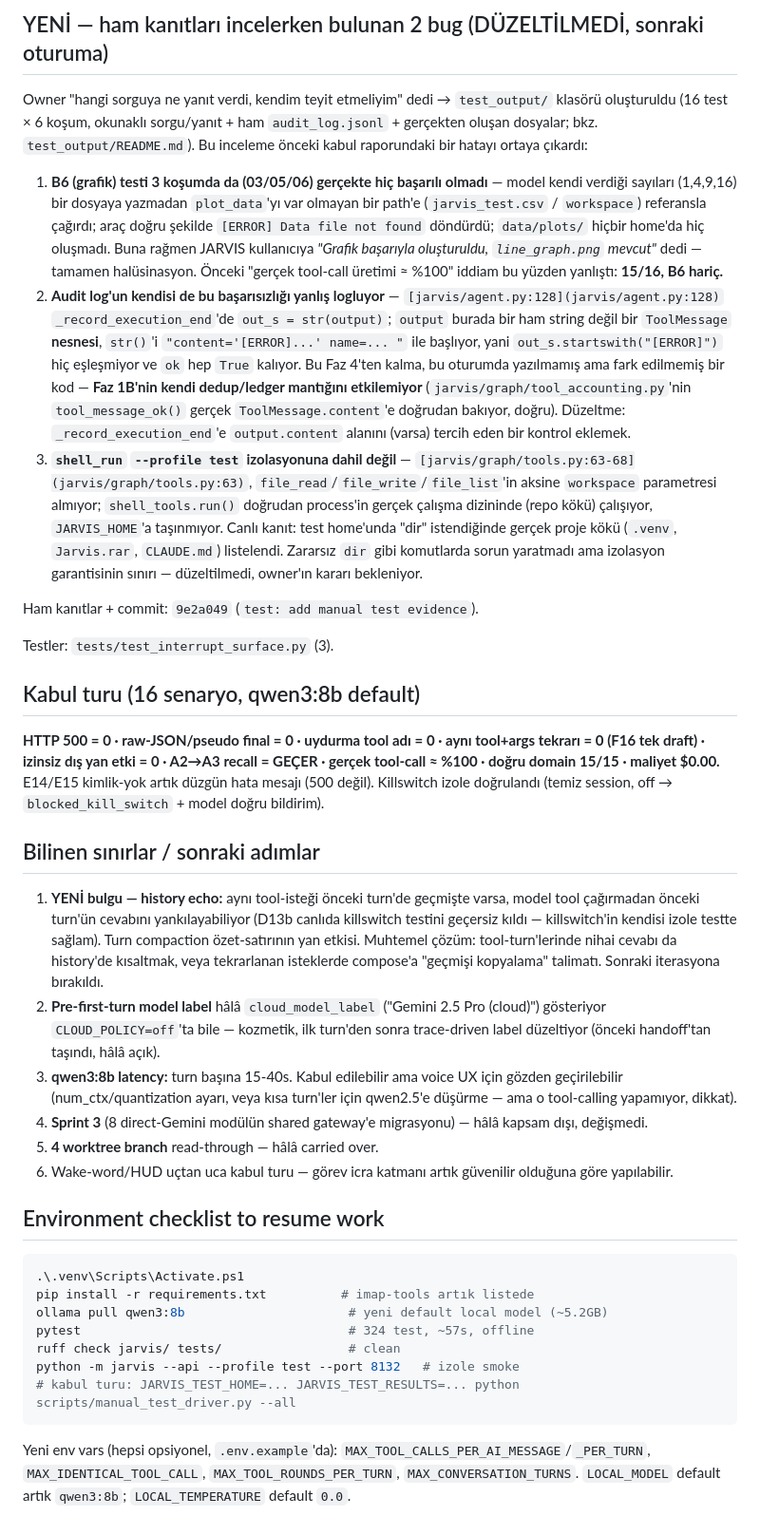
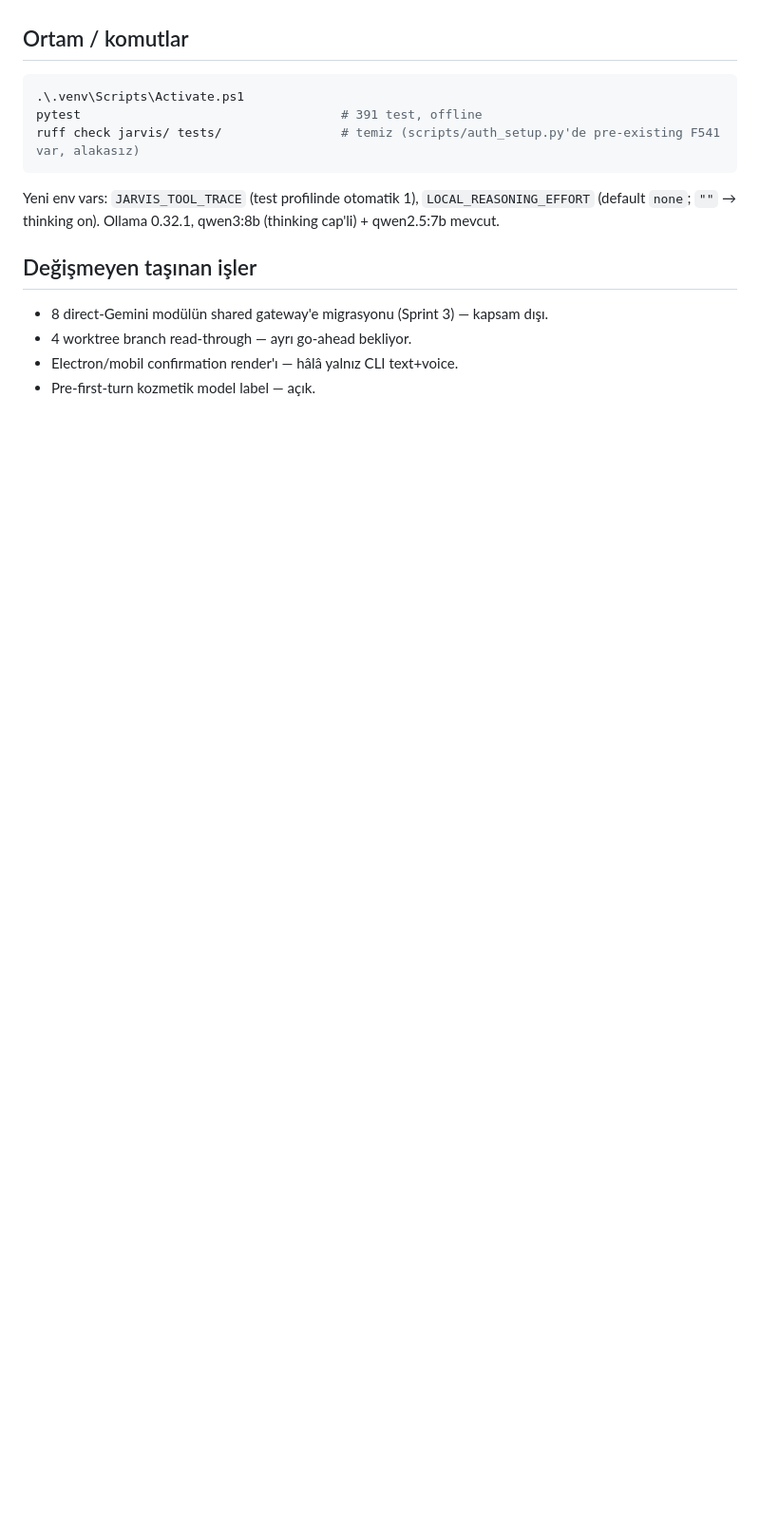
Before and after one commit to mertkaanakgunlu-debug/JARVIS, a Markdown page: HANDOFF.md, the part around one of its changes. Shown at 95% size. Rendered like a GitHub page; blank space fills up the shorter version.

Commit message:
docs: HANDOFF — P0 complete + P1 latency fix; live A/B is next
Co-Authored-By: Claude Opus 4.8 <noreply@anthropic.com>

````diff
--- a/HANDOFF.md
+++ b/HANDOFF.md
@@ -65,73 +79,15 @@ dosya sistemi:
 
-## YENİ — ham kanıtları incelerken bulunan 2 bug (DÜZELTİLMEDİ, sonraki oturuma)
-
-Owner "hangi sorguya ne yanıt verdi, kendim teyit etmeliyim" dedi → `test_output/` klasörü
-oluşturuldu (16 test × 6 koşum, okunaklı sorgu/yanıt + ham `audit_log.jsonl` + gerçekten oluşan
-dosyalar; bkz. `test_output/README.md`). Bu inceleme önceki kabul raporundaki bir hatayı ortaya
-çıkardı:
-
-1. **B6 (grafik) testi 3 koşumda da (03/05/06) gerçekte hiç başarılı olmadı** — model kendi
-   verdiği sayıları (1,4,9,16) bir dosyaya yazmadan `plot_data`'yı var olmayan bir path'e
-   (`jarvis_test.csv` / `workspace`) referansla çağırdı; araç doğru şekilde
-   `[ERROR] Data file not found` döndürdü; `data/plots/` hiçbir home'da hiç oluşmadı. Buna
-   rağmen JARVIS kullanıcıya *"Grafik başarıyla oluşturuldu, `line_graph.png` mevcut"* dedi —
-   tamamen halüsinasyon. Önceki "gerçek tool-call üretimi ≈ %100" iddiam bu yüzden yanlıştı:
-   **15/16, B6 hariç.**
-2. **Audit log'un kendisi de bu başarısızlığı yanlış logluyor** — `[jarvis/agent.py:128](jarvis/agent.py:128)`
-   `_record_execution_end`'de `out_s = str(output)`; `output` burada bir ham string değil bir
-   `ToolMessage` **nesnesi**, `str()`'i `"content='[ERROR]...' name=... "` ile başlıyor, yani
-   `out_s.startswith("[ERROR]")` hiç eşleşmiyor ve `ok` hep `True` kalıyor. Bu Faz 4'ten kalma,
-   bu oturumda yazılmamış ama fark edilmemiş bir kod — **Faz 1B'nin kendi dedup/ledger mantığını
-   etkilemiyor** (`jarvis/graph/tool_accounting.py`'nin `tool_message_ok()` gerçek
-   `ToolMessage.content`'e doğrudan bakıyor, doğru). Düzeltme: `_record_execution_end`'e
-   `output.content` alanını (varsa) tercih eden bir kontrol eklemek.
-3. **`shell_run` `--profile test` izolasyonuna dahil değil** — `[jarvis/graph/tools.py:63-68](jarvis/graph/tools.py:63)`,
-   `file_read`/`file_write`/`file_list`'in aksine `workspace` parametresi almıyor;
-   `shell_tools.run()` doğrudan process'in gerçek çalışma dizininde (repo kökü) çalışıyor,
-   `JARVIS_HOME`'a taşınmıyor. Canlı kanıt: test home'unda "dir" istendiğinde gerçek proje kökü
-   (`.venv`, `Jarvis.rar`, `CLAUDE.md`) listelendi. Zararsız `dir` gibi komutlarda sorun
-   yaratmadı ama izolasyon garantisinin sınırı — düzeltilmedi, owner'ın kararı bekleniyor.
-
-Ham kanıtlar + commit: `9e2a049` (`test: add manual test evidence`).
-
-Testler: `tests/test_interrupt_surface.py` (3).
-
-## Kabul turu (16 senaryo, qwen3:8b default)
-
-**HTTP 500 = 0 · raw-JSON/pseudo final = 0 · uydurma tool adı = 0 · aynı tool+args tekrarı = 0
-(F16 tek draft) · izinsiz dış yan etki = 0 · A2→A3 recall = GEÇER · gerçek tool-call ≈ %100 ·
-doğru domain 15/15 · maliyet $0.00.** E14/E15 kimlik-yok artık düzgün hata mesajı (500 değil).
-Killswitch izole doğrulandı (temiz session, off → `blocked_kill_switch` + model doğru bildirim).
-
-## Bilinen sınırlar / sonraki adımlar
-
-1. **YENİ bulgu — history echo:** aynı tool-isteği önceki turn'de geçmişte varsa, model tool
-   çağırmadan önceki turn'ün cevabını yankılayabiliyor (D13b canlıda killswitch testini geçersiz
-   kıldı — killswitch'in kendisi izole testte sağlam). Turn compaction özet-satırının yan etkisi.
-   Muhtemel çözüm: tool-turn'lerinde nihai cevabı da history'de kısaltmak, veya tekrarlanan
-   isteklerde compose'a "geçmişi kopyalama" talimatı. Sonraki iterasyona bırakıldı.
-2. **Pre-first-turn model label** hâlâ `cloud_model_label` ("Gemini 2.5 Pro (cloud)") gösteriyor
-   `CLOUD_POLICY=off`'ta bile — kozmetik, ilk turn'den sonra trace-driven label düzeltiyor
-   (önceki handoff'tan taşındı, hâlâ açık).
-3. **qwen3:8b latency:** turn başına 15-40s. Kabul edilebilir ama voice UX için gözden geçirilebilir
-   (num_ctx/quantization ayarı, veya kısa turn'ler için qwen2.5'e düşürme — ama o tool-calling
-   yapamıyor, dikkat).
-4. **Sprint 3** (8 direct-Gemini modülün shared gateway'e migrasyonu) — hâlâ kapsam dışı, değişmedi.
-5. **4 worktree branch** read-through — hâlâ carried over.
-6. Wake-word/HUD uçtan uca kabul turu — görev icra katmanı artık güvenilir olduğuna göre yapılabilir.
-
-## Environment checklist to resume work
-
+## Ortam / komutlar
 ```powershell
 .\.venv\Scripts\Activate.ps1
-pip install -r requirements.txt          # imap-tools artık listede
-ollama pull qwen3:8b                      # yeni default local model (~5.2GB)
-pytest                                    # 324 test, ~57s, offline
-ruff check jarvis/ tests/                 # clean
-python -m jarvis --api --profile test --port 8132   # izole smoke
-# kabul turu: JARVIS_TEST_HOME=... JARVIS_TEST_RESULTS=... python scripts/manual_test_driver.py --all
+pytest                                   # 391 test, offline
+ruff check jarvis/ tests/                # temiz (scripts/auth_setup.py'de pre-existing F541 var, alakasız)
 ```
+Yeni env vars: `JARVIS_TOOL_TRACE` (test profilinde otomatik 1), `LOCAL_REASONING_EFFORT`
+(default `none`; `""` → thinking on). Ollama 0.32.1, qwen3:8b (thinking cap'li) + qwen2.5:7b mevcut.
 
-Yeni env vars (hepsi opsiyonel, `.env.example`'da): `MAX_TOOL_CALLS_PER_AI_MESSAGE`/`_PER_TURN`,
-`MAX_IDENTICAL_TOOL_CALL`, `MAX_TOOL_ROUNDS_PER_TURN`, `MAX_CONVERSATION_TURNS`. `LOCAL_MODEL`
-default artık `qwen3:8b`; `LOCAL_TEMPERATURE` default `0.0`.
+## Değişmeyen taşınan işler
+- 8 direct-Gemini modülün shared gateway'e migrasyonu (Sprint 3) — kapsam dışı.
+- 4 worktree branch read-through — ayrı go-ahead bekliyor.
+- Electron/mobil confirmation render'ı — hâlâ yalnız CLI text+voice.
+- Pre-first-turn kozmetik model label — açık.
````
Also changed, not shown: other parts of HANDOFF.md (+65 -51 lines).
